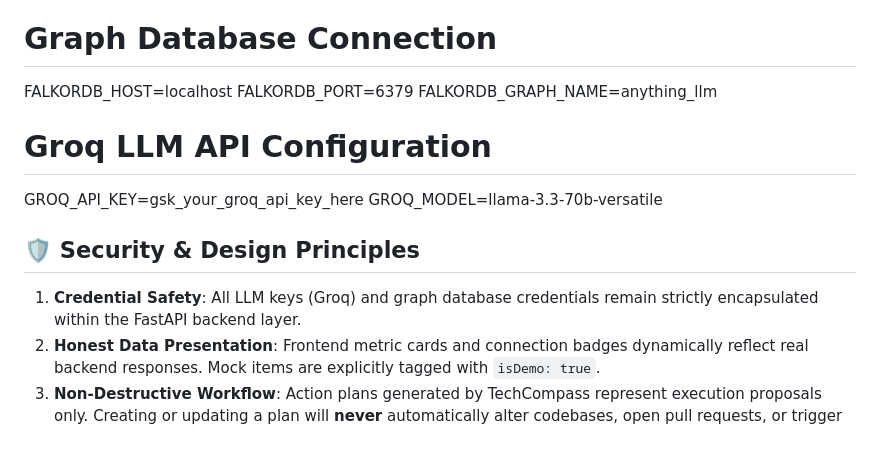
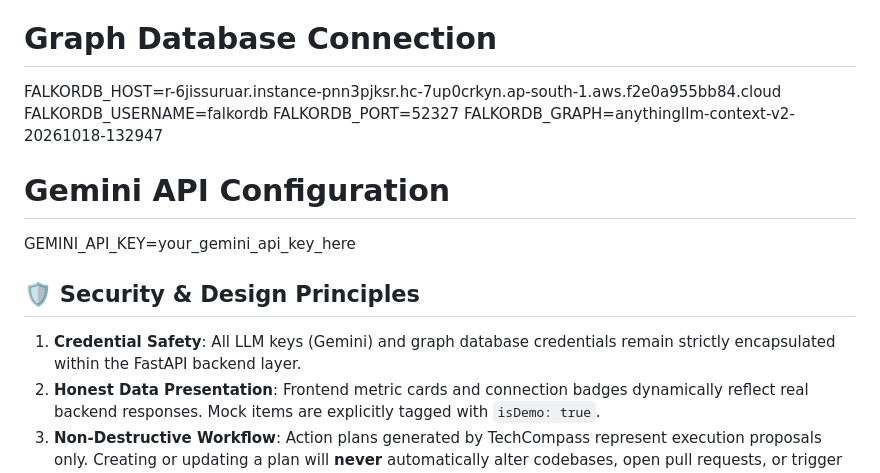
Before and after one commit to AyushiParkale/TechCompass, a Markdown page: README.md, the part around one of its changes. Rendered like a GitHub page; blank space fills up the shorter version.

```diff
--- a/README.md
+++ b/README.md
@@ -177,17 +120,17 @@ HOST=0.0.0.0
 CORS_ORIGINS=http://localhost:8000,http://127.0.0.1:8000
 
 # Graph Database Connection
-FALKORDB_HOST=localhost
-FALKORDB_PORT=6379
-FALKORDB_GRAPH_NAME=anything_llm
+FALKORDB_HOST=r-6jissuruar.instance-pnn3pjksr.hc-7up0crkyn.ap-south-1.aws.f2e0a955bb84.cloud
+FALKORDB_USERNAME=falkordb
+FALKORDB_PORT=52327
+FALKORDB_GRAPH=anythingllm-context-v2-20261018-132947
 
-# Groq LLM API Configuration
-GROQ_API_KEY=gsk_your_groq_api_key_here
-GROQ_MODEL=llama-3.3-70b-versatile
+# Gemini API Configuration
+GEMINI_API_KEY=your_gemini_api_key_here
 
 
 ## 🛡 Security & Design Principles
 
-1. **Credential Safety**: All LLM keys (Groq) and graph database credentials remain strictly encapsulated within the FastAPI backend layer.
+1. **Credential Safety**: All LLM keys (Gemini) and graph database credentials remain strictly encapsulated within the FastAPI backend layer.
 2. **Honest Data Presentation**: Frontend metric cards and connection badges dynamically reflect real backend responses. Mock items are explicitly tagged with `isDemo: true`.
 3. **Non-Destructive Workflow**: Action plans generated by TechCompass represent execution proposals only. Creating or updating a plan will **never** automatically alter codebases, open pull requests, or trigger infrastructure deployments.
```
Also changed, not shown: other parts of README.md (+35 -92 lines).
